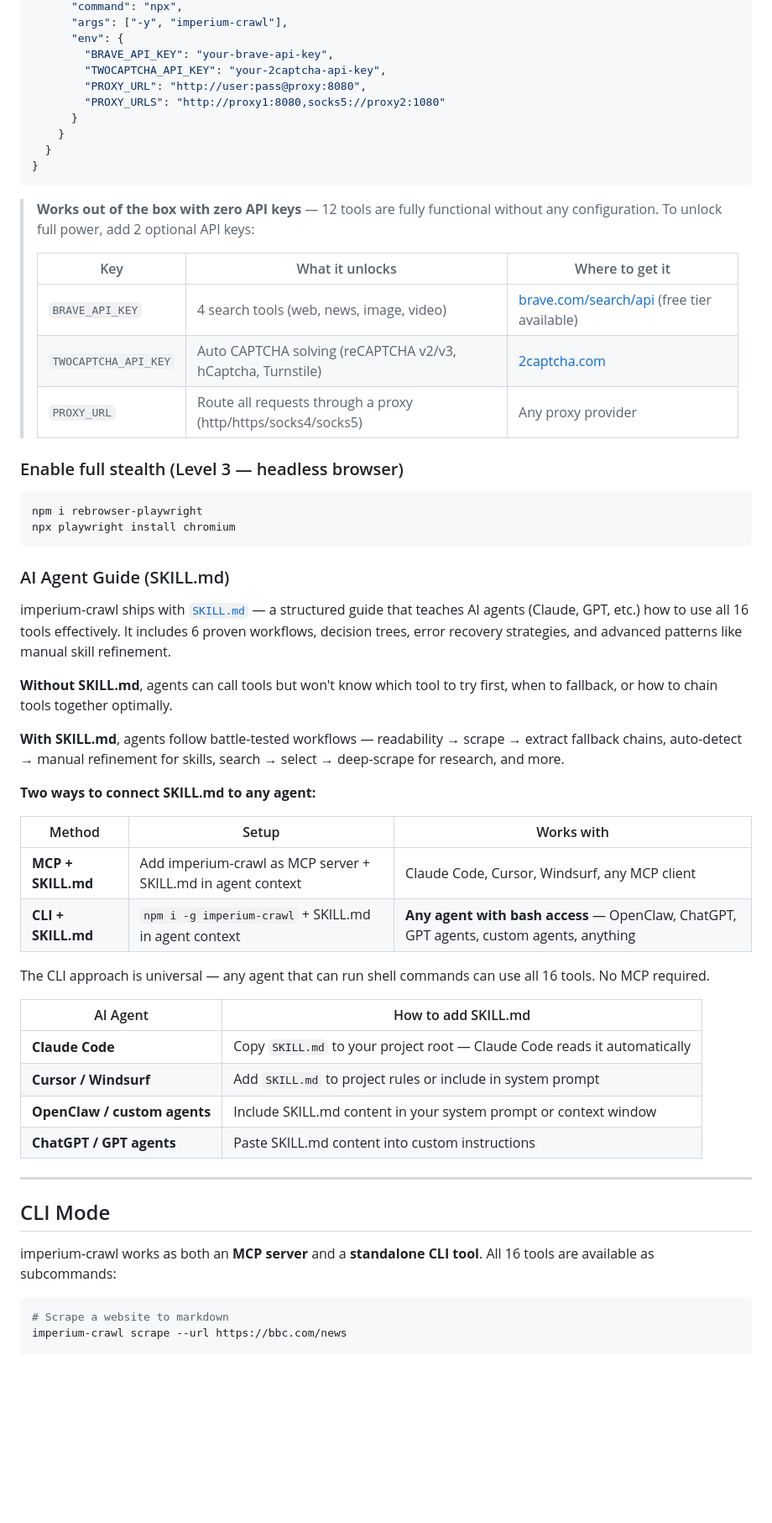
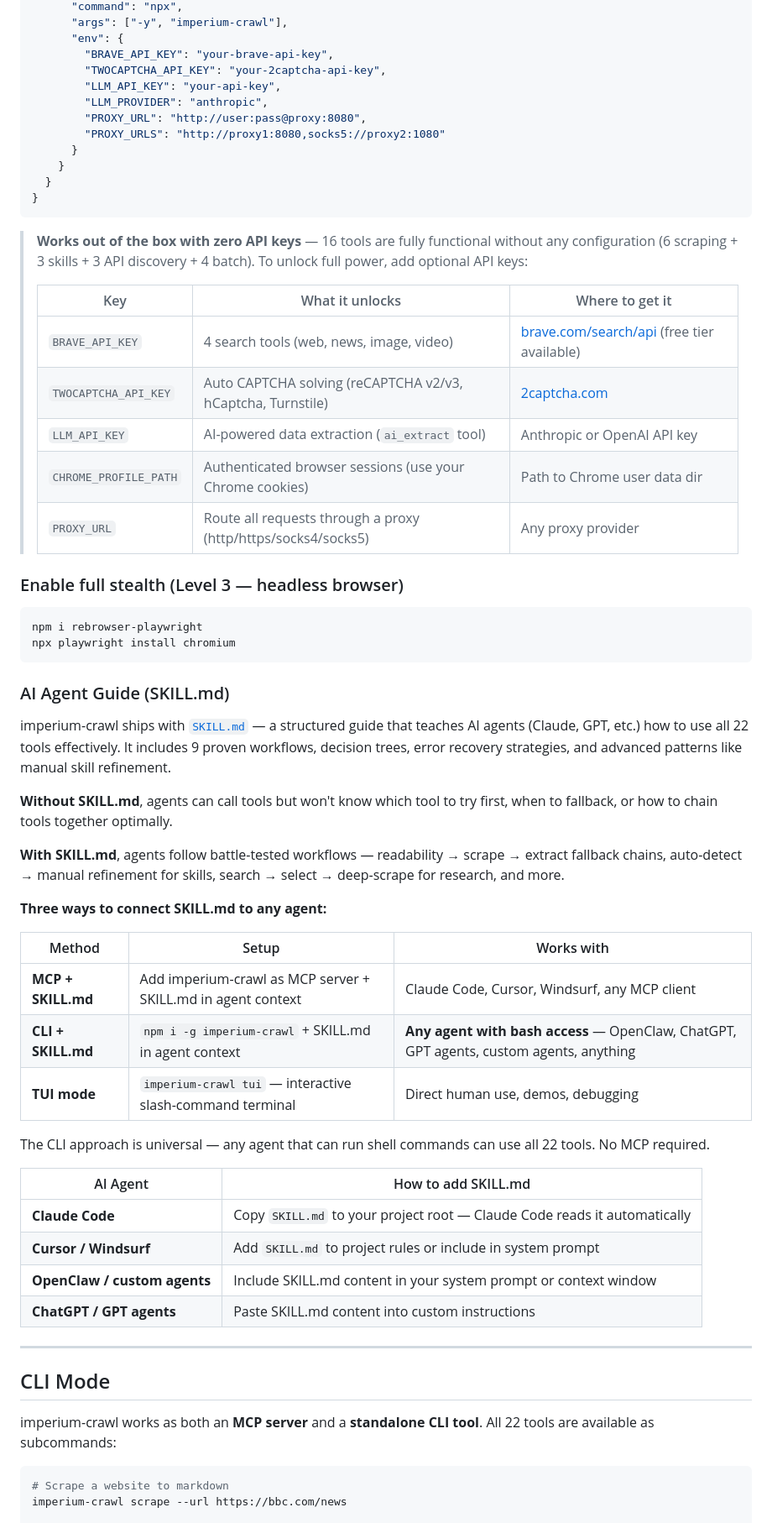
Before and after one commit to ceoimperiumprojects/imperium-crawl, a Markdown page: README.md, the part around one of its changes. Shown at 84% size. Drawn GitHub-style; blank space fills up the shorter version.

Commit message:
Update README for v1.5.0: 22 tools, new features, CLI docs
Co-Authored-By: Claude Opus 4.6 <noreply@anthropic.com>

````diff
--- a/README.md
+++ b/README.md
@@ -56,6 +59,8 @@ Add to your MCP client config (Claude Code, Cursor, VS Code, Windsurf, or any MC
       "env": {
         "BRAVE_API_KEY": "your-brave-api-key",
         "TWOCAPTCHA_API_KEY": "your-2captcha-api-key",
+        "LLM_API_KEY": "your-api-key",
+        "LLM_PROVIDER": "anthropic",
         "PROXY_URL": "http://user:pass@proxy:8080",
         "PROXY_URLS": "http://proxy1:8080,socks5://proxy2:1080"
       }
@@ -64,12 +69,14 @@ Add to your MCP client config (Claude Code, Cursor, VS Code, Windsurf, or any MC
 }
 ```
 
-> **Works out of the box with zero API keys** — 12 tools are fully functional without any configuration. To unlock full power, add 2 optional API keys:
+> **Works out of the box with zero API keys** — 16 tools are fully functional without any configuration (6 scraping + 3 skills + 3 API discovery + 4 batch). To unlock full power, add optional API keys:
 >
 > | Key | What it unlocks | Where to get it |
 > |-----|----------------|-----------------|
 > | `BRAVE_API_KEY` | 4 search tools (web, news, image, video) | [brave.com/search/api](https://brave.com/search/api/) (free tier available) |
 > | `TWOCAPTCHA_API_KEY` | Auto CAPTCHA solving (reCAPTCHA v2/v3, hCaptcha, Turnstile) | [2captcha.com](https://2captcha.com/) |
+> | `LLM_API_KEY` | AI-powered data extraction (`ai_extract` tool) | Anthropic or OpenAI API key |
+> | `CHROME_PROFILE_PATH` | Authenticated browser sessions (use your Chrome cookies) | Path to Chrome user data dir |
 > | `PROXY_URL` | Route all requests through a proxy (http/https/socks4/socks5) | Any proxy provider |
 
 ### Enable full stealth (Level 3 — headless browser)
@@ -81,20 +88,21 @@ npx playwright install chromium
 
 ### AI Agent Guide (SKILL.md)
 
-imperium-crawl ships with [`SKILL.md`](./SKILL.md) — a structured guide that teaches AI agents (Claude, GPT, etc.) how to use all 16 tools effectively. It includes 6 proven workflows, decision trees, error recovery strategies, and advanced patterns like manual skill refinement.
+imperium-crawl ships with [`SKILL.md`](./SKILL.md) — a structured guide that teaches AI agents (Claude, GPT, etc.) how to use all 22 tools effectively. It includes 9 proven workflows, decision trees, error recovery strategies, and advanced patterns like manual skill refinement.
 
 **Without SKILL.md**, agents can call tools but won't know which tool to try first, when to fallback, or how to chain tools together optimally.
 
 **With SKILL.md**, agents follow battle-tested workflows — readability → scrape → extract fallback chains, auto-detect → manual refinement for skills, search → select → deep-scrape for research, and more.
 
-**Two ways to connect SKILL.md to any agent:**
+**Three ways to connect SKILL.md to any agent:**
 
 | Method | Setup | Works with |
 |--------|-------|-----------|
 | **MCP + SKILL.md** | Add imperium-crawl as MCP server + SKILL.md in agent context | Claude Code, Cursor, Windsurf, any MCP client |
 | **CLI + SKILL.md** | `npm i -g imperium-crawl` + SKILL.md in agent context | **Any agent with bash access** — OpenClaw, ChatGPT, GPT agents, custom agents, anything |
+| **TUI mode** | `imperium-crawl tui` — interactive slash-command terminal | Direct human use, demos, debugging |
 
-The CLI approach is universal — any agent that can run shell commands can use all 16 tools. No MCP required.
+The CLI approach is universal — any agent that can run shell commands can use all 22 tools. No MCP required.
 
 | AI Agent | How to add SKILL.md |
 |----------|-------------------|
@@ -107,7 +115,7 @@ The CLI approach is universal — any agent that can run shell commands can use
 
 ## CLI Mode
 
-imperium-crawl works as both an **MCP server** and a **standalone CLI tool**. All 16 tools are available as subcommands:
+imperium-crawl works as both an **MCP server** and a **standalone CLI tool**. All 22 tools are available as subcommands:
 
 ```bash
 # Scrape a website to markdown
````
Also changed, not shown: other parts of README.md (+66 -7 lines).
